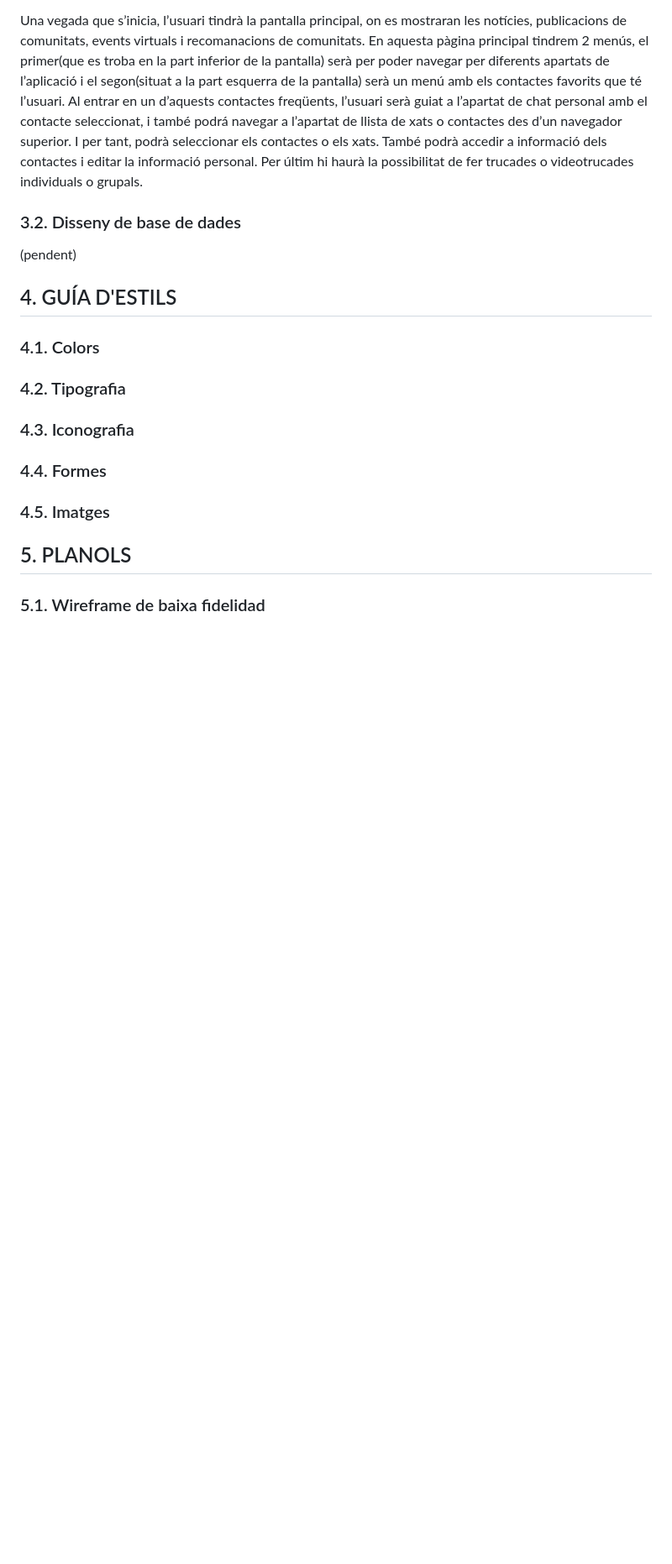
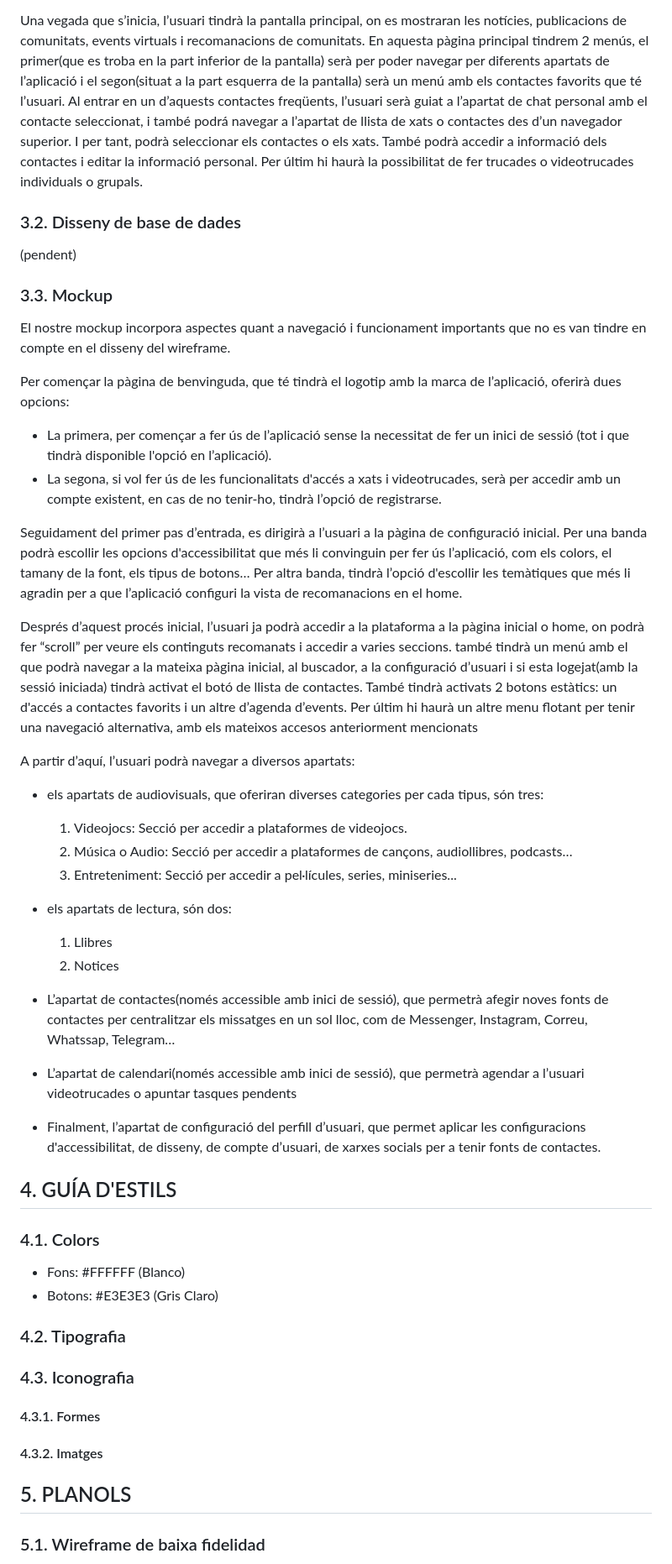
Before and after one commit to dam-JoseSalinas/M13-Projecte3, a Markdown page: README.md, the part around the change printed below. Shown: that part at 84% size. Rendered like a GitHub page; blank space fills up the shorter version.

```diff
--- a/README.md
+++ b/README.md
@@ -70,15 +103,66 @@ La nostra aplicació comptarà amb una pàgina inicial en la que l'usuari podrà
 Una vegada que s’inicia, l’usuari tindrà la pantalla principal, on es mostraran les notícies, publicacions de comunitats, events virtuals i recomanacions de comunitats. En aquesta pàgina principal tindrem 2 menús, el primer(que es troba en la part inferior de la pantalla) serà per poder navegar per diferents apartats de l’aplicació i el segon(situat a la part esquerra de la pantalla) serà  un menú amb els contactes favorits que té l’usuari. Al entrar en un d’aquests contactes freqüents, l’usuari serà guiat a l’apartat de chat personal amb el contacte seleccionat, i també podrá navegar a l’apartat de llista de xats o contactes des d’un navegador superior. I per tant, podrà seleccionar els contactes o els xats. També podrà accedir a informació dels contactes i editar la informació personal. Per últim hi haurà la possibilitat de fer trucades o videotrucades individuals o grupals.
 
 
+
 ### 3.2. Disseny de base de dades
 (pendent)
 
+
+
+### 3.3. Mockup
+El nostre mockup incorpora aspectes quant a navegació i funcionament importants que no es van tindre en compte en el disseny del wireframe.
+
+Per començar la pàgina de benvinguda, que té tindrà el logotip amb la marca de l’aplicació, oferirà dues opcions:
+
+- La primera, per començar a fer ús de l’aplicació sense la necessitat de fer un inici de sessió (tot i que  tindrà disponible l'opció en l’aplicació).
+- La segona, si vol fer ús de les funcionalitats d'accés a xats i videotrucades, serà per accedir amb un compte existent, en cas de no tenir-ho, tindrà l’opció de registrarse.
+
+Seguidament del primer pas d’entrada, es dirigirà a l’usuari a la pàgina de configuració inicial. Per una banda podrà escollir les opcions d'accessibilitat que més li convinguin per fer ús l’aplicació, com els colors, el tamany de la font, els tipus de botons… Per altra banda, tindrà l’opció d'escollir les temàtiques que més li agradin per a que l’aplicació configuri la vista de recomanacions en el home.
+
+Després d’aquest procés inicial, l’usuari ja podrà accedir a la plataforma a la pàgina inicial o home, on podrà fer “scroll” per veure els continguts recomanats i accedir a varies seccions. també tindrà un menú amb el que podrà navegar a la mateixa pàgina inicial, al buscador,  a la configuració d’usuari i si esta logejat(amb la sessió iniciada) tindrà activat el botó de llista de contactes. També tindrà activats 2 botons estàtics: un d'accés a contactes favorits i un altre d’agenda d’events. Per últim hi haurà un altre menu flotant per tenir una navegació alternativa, amb els mateixos accesos anteriorment mencionats
+
+A partir d’aquí, l’usuari podrà navegar a diversos apartats:
+
+- els apartats de audiovisuals, que oferiran diverses categories per cada tipus, són tres:
+
+  1. Videojocs:  Secció per accedir a plataformes de videojocs.
+  2. Música o Audio: Secció per accedir a plataformes de cançons, audiollibres, podcasts…
+  3. Entreteniment: Secció per accedir a pel·lícules, series, miniseries...
+
+- els apartats de lectura, són dos:
+  1. Llibres
+  2. Notices
+
+- L’apartat de contactes(només accessible amb inici de sessió), que permetrà afegir noves fonts de contactes per centralitzar els missatges en un sol lloc, com de Messenger, Instagram, Correu, Whatssap, Telegram…
+
+- L’apartat de calendari(només accessible amb inici de sessió), que permetrà agendar a l’usuari videotrucades o apuntar tasques pendents
+
+- Finalment, l’apartat de configuració del perfill d’usuari, que permet aplicar les configuracions d'accessibilitat, de disseny, de compte d’usuari,  de xarxes socials per a tenir fonts de contactes.
+
+
+
+
 ## 4. GUÍA D'ESTILS
+
 ### 4.1. Colors
+- Fons: #FFFFFF (Blanco)
+- Botons: #E3E3E3 (Gris Claro)
+
+
+
 ### 4.2. Tipografia
+
+
+
 ### 4.3. Iconografia
-### 4.4. Formes
-### 4.5. Imatges
+
+#### 4.3.1. Formes
+
+#### 4.3.2. Imatges
+
+
+
+
 ## 5. PLANOLS
 ### 5.1. Wireframe de baixa fidelidad
 * benvinguda
```
Also changed, not shown: other parts of README.md (+106 -6 lines).
